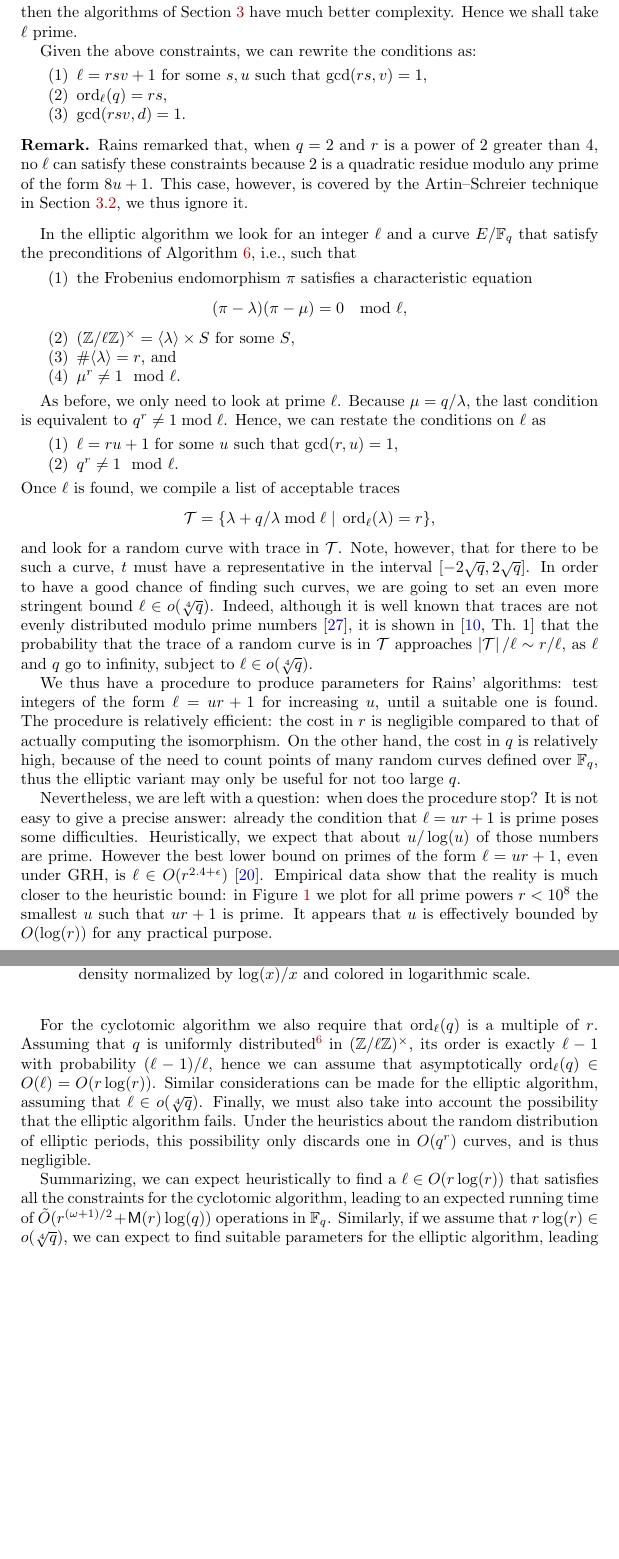
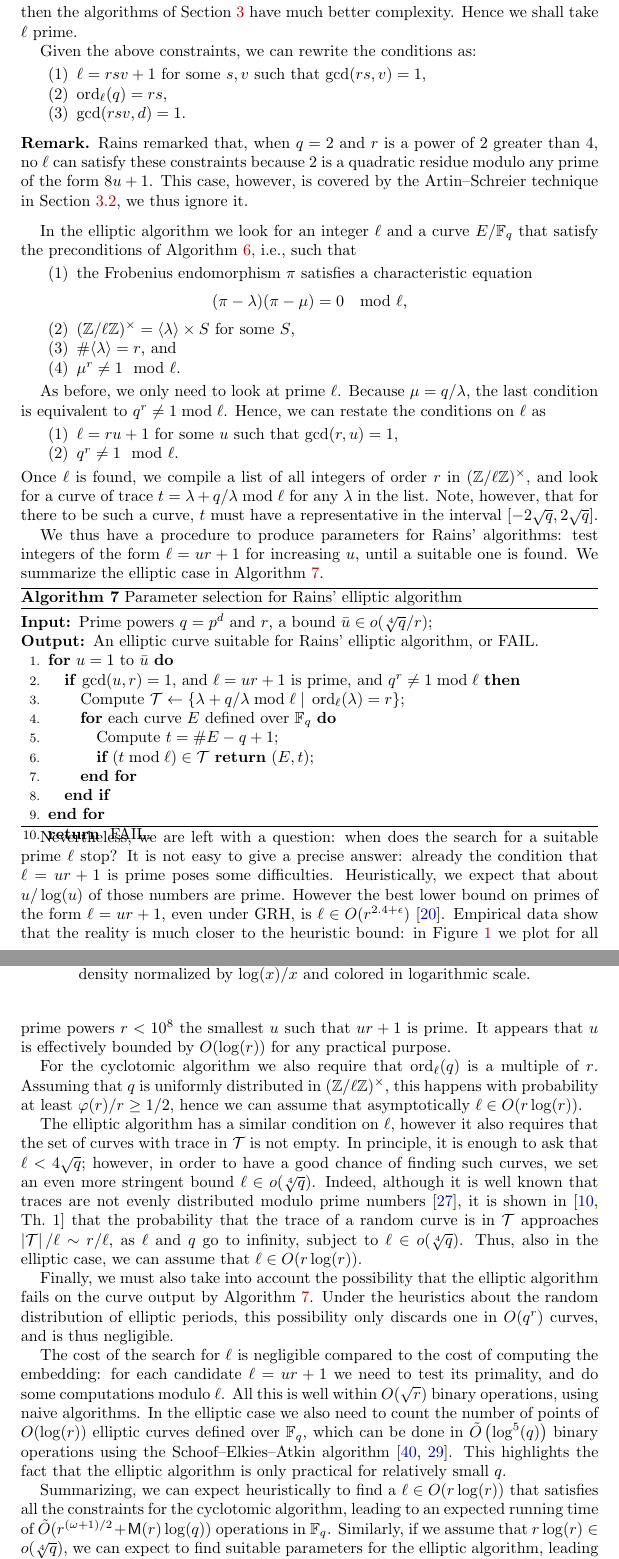
Before and after one commit to defeo/ffisom, a LaTeX document (paper/ffisom.tex): two parts of pages 26 and 27 of 33 before the commit and two parts of pages 26 and 27 of 34 after it, joined at a grey line, cut so that both start at the same text, the shorter picture padded with empty space. Compiled offline with pdfLaTeX.

Commit message:
Added back some binary complexity to Sec. 6
Closes #18

```diff
--- a/paper/ffisom.tex
+++ b/paper/ffisom.tex
@@ -2152,7 +2152,7 @@ better complexity. Hence we shall take $\ell$ prime.
 
 Given the above constraints, we can rewrite the conditions as:
 \begin{enumerate}
-\item $\ell = rsv + 1$ for some $s,u$ such that $\gcd(rs,v)=1$,
+\item $\ell = rsv + 1$ for some $s,v$ such that $\gcd(rs,v)=1$,
 \item $\order_\ell(q) = rs$,
 \item $\gcd(rsv,d)=1$.
 \end{enumerate}
@@ -2183,42 +2183,47 @@ $q^r\ne1\bmod\ell$. Hence, we can restate the conditions on $\ell$ as
 \item $\ell = ru+1$ for some $u$ such that $\gcd(r,u)=1$,
 \item $q^r\ne1\mod\ell$.
 \end{enumerate}
-Once $\ell$ is found, we compile a list of acceptable traces
-\[\mathcal{T} = \{\lambda + q/\lambda \bmod\ell \;|\; \order_\ell(\lambda)=r\},\] %
-and look for a random curve with trace in $\mathcal{T}$. %
+Once $\ell$ is found, we compile a list of all integers of order $r$
+in $(\Z/\ell\Z)^\times$, and look for a curve of trace
+$t=\lambda+q/\lambda\bmod\ell$ for any $\lambda$ in the list. %
 Note, however, that for there to be such a curve, $t$ must have a
-representative in the interval $[-2\sqrt{q},2\sqrt{q}]$. %
-In order to have a good chance of finding such curves, we are going to
-set an even more stringent bound $\ell\in o(\sqrt[4]{q})$. %
-Indeed, although it is well known that traces are not evenly
-distributed modulo prime numbers~\cite{lenstra87}, it is shown
-in~\cite[Th.~1]{castryck+hubrechts13} that the probability that the
-trace of a random curve is in $\mathcal{T}$ approaches
-$\abs{\mathcal{T}}/\ell\sim r/\ell$, as $\ell$ and $q$ go to infinity,
-subject to $\ell\in o(\sqrt[4]{q})$.  %
+representative in the interval $[-2\sqrt{q},2\sqrt{q}]$.
 
 We thus have a procedure to produce parameters for Rains' algorithms:
 test integers of the form $\ell=ur+1$ for increasing $u$, until a
 suitable one is found. %
-The procedure is relatively efficient: the cost in $r$ is negligible
-compared to that of actually computing the isomorphism. %
-On the other hand, the cost in $q$ is relatively high, because of the
-need to count points of many random curves defined over $\F_q$, thus
-the elliptic variant may only be useful for not too large $q$.
-
-Nevertheless, we are left with a question: when does the procedure
-stop? %
+We summarize the elliptic case in Algorithm~\ref{algorithm:selectell}.
+
+\begin{algorithm}
+  [Parameter selection for Rains' elliptic algorithm]
+  \label{algorithm:selectell}
+  \begin{algorithmic}[1]
+    \REQUIRE Prime powers $q=p^d$ and $r$, a bound $\bar{u}\in o(\sqrt[4]{q}/r)$;
+    \ENSURE An elliptic curve suitable for Rains' elliptic algorithm, or FAIL.
+    \FOR{$u=1$ to $\bar{u}$}
+    \IF{\label{alg:selectell:prime} $\gcd(u,r)=1$, and $\ell=ur+1$ is prime, and $q^r\ne1\bmod\ell$}
+    \STATE\label{alg:selectell:ellorder} Compute $\mathcal{T} \leftarrow \{\lambda + q/\lambda \bmod\ell \;|\; \order_\ell(\lambda)=r\}$;
+    \FOR{each curve $E$ defined over $\F_q$}
+    \STATE\label{alg:selectell:pointcount} Compute $t = \#E - q + 1$;
+    \STATE {\bf if} $(t\bmod\ell)\in\mathcal{T}$ {\bf return} $(E, t)$;
+    \ENDFOR
+    \ENDIF
+    \ENDFOR
+    \RETURN FAIL.
+  \end{algorithmic}
+\end{algorithm}
+
+Nevertheless, we are left with a question: when does the search for a
+suitable prime $\ell$ stop? %
 It is not easy to give a precise answer: already the condition that
-$\ell=ur+1$ is prime poses some
-difficulties. Heuristically, we expect that about
-$u/\log(u)$ of those numbers are prime. However the best
+$\ell=ur+1$ is prime poses some difficulties. Heuristically, we expect
+that about $u/\log(u)$ of those numbers are prime. However the best
 lower bound on primes of the form $\ell=ur+1$, even under GRH, is
 $\ell\in O(r^{2.4+\epsilon})$~\cite{heath1992zero}. Empirical data
 show that the reality is much closer to the heuristic bound: in
 Figure~\ref{fig:primes-arith-prog} we plot for all prime powers
 $r<10^8$ the smallest $u$ such that $ur+1$ is prime. It appears that
 $u$ is effectively bounded by $O(\log(r))$ for any practical purpose.
-
 
 \begin{figure}
   \centering
@@ -2231,20 +2236,44 @@ $u$ is effectively bounded by $O(\log(r))$ for any practical purpose.
 \end{figure}
 
 For the cyclotomic algorithm we also require that $\order_\ell(q)$ is
-a multiple of $r$. Assuming that $q$ is uniformly
-distributed\footnote{This assumption is obviously false for any fixed
-  $q$, but it is a good enough approximation in practice.} in
-$(\Z/\ell\Z)^\times$, its order is exactly $\ell-1$ with probability
-$(\ell-1)/\ell$, hence we can assume that asymptotically
-$\order_\ell(q)\in O(\ell)=O(r\log(r))$. Similar considerations can be
-made for the elliptic algorithm, assuming that $\ell\in
-o(\sqrt[4]{q})$.
+a multiple of $r$. %
+Assuming that $q$ is uniformly distributed in $(\Z/\ell\Z)^\times$,
+this happens with probability at least $\euler(r)/r\ge 1/2$, hence we
+can assume that asymptotically $\ell\in O(r\log(r))$. %
+
+The elliptic algorithm has a similar condition on $\ell$, however it
+also requires that the set of curves with trace in $\mathcal{T}$ is
+not empty. %
+In principle, it is enough to ask that $\ell<4\sqrt{q}$; however, in
+order to have a good chance of finding such curves, we set an even
+more stringent bound $\ell\in o(\sqrt[4]{q})$. %
+Indeed, although it is well known that traces are not evenly
+distributed modulo prime numbers~\cite{lenstra87}, it is shown
+in~\cite[Th.~1]{castryck+hubrechts13} that the probability that the
+trace of a random curve is in $\mathcal{T}$ approaches
+$\abs{\mathcal{T}}/\ell\sim r/\ell$, as $\ell$ and $q$ go to infinity,
+subject to $\ell\in o(\sqrt[4]{q})$.  %
+Thus, also in the elliptic case, we can assume that
+$\ell\in O(r\log(r))$.
+
 Finally, we must also take into account the possibility that the
-elliptic algorithm fails. Under the heuristics about
-the random distribution of elliptic periods,
-this possibility only discards one in
-$O(q^r)$ curves, and is thus negligible.
-
+elliptic algorithm fails on the curve output by
+Algorithm~\ref{algorithm:selectell}. %
+Under the heuristics about the random distribution of elliptic
+periods, this possibility only discards one in $O(q^r)$ curves, and is
+thus negligible.
+
+The cost of the search for $\ell$ is negligible compared to the cost
+of computing the embedding: for each candidate $\ell=ur+1$ we need to
+test its primality, and do some computations modulo $\ell$. %
+All this is well within $O(\sqrt{r})$ binary operations, using naive
+algorithms. %
+In the elliptic case we also need to count the number of points of
+$O(\log(r))$ elliptic curves defined over $\F_q$, which can be done in
+$\tildO\left(\log^5(q)\right)$ binary operations using the
+Schoof--Elkies--Atkin algorithm~\cite{schoof95,lercier+sirvent08}. %
+This highlights the fact that the elliptic algorithm is only practical
+for relatively small $q$.
 
 Summarizing, we can expect heuristically to find a
 $\ell\in O(r\log(r))$ that satisfies all the constraints for the
@@ -2253,7 +2282,7 @@ $\tildO(r^{(\omega+1)/2}+\MM(r)\log(q))$ operations in $\F_q$.  %
 Similarly, if we assume that $r\log(r)\in o(\sqrt[4]{q})$, we can
 expect to find suitable parameters for the elliptic algorithm, leading
 to an expected running time of $\tildO(r^2\log(q))$ operations in
-$\F_q$.
+$\F_q$, plus $\tildO(\log^5(q))$ binary operations.
 
 Although the complexity of the cyclotomic algorithm looks better, it
 must not be neglected that the $\tildO$ notation
```
